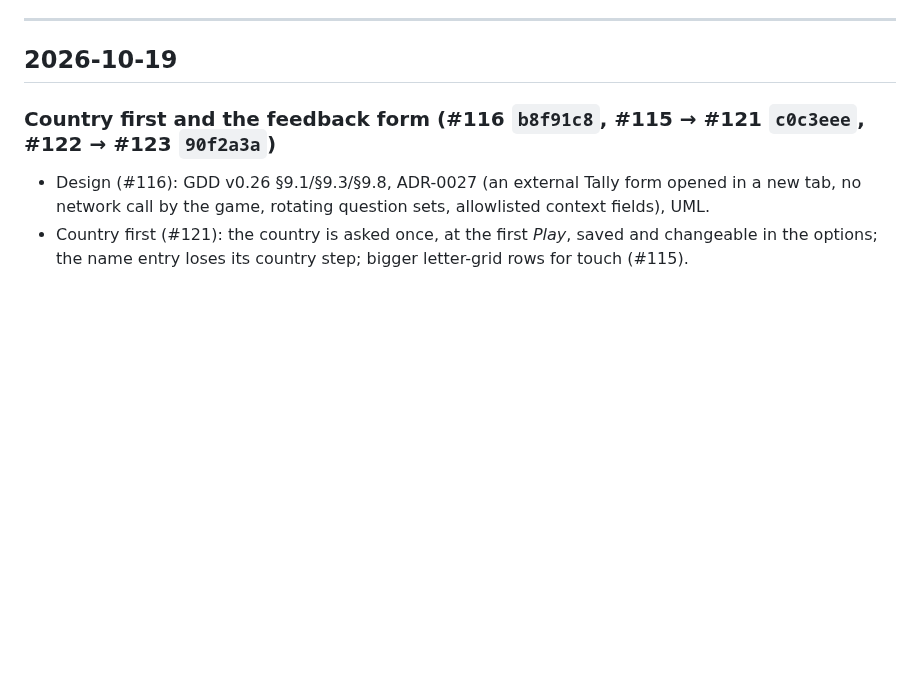
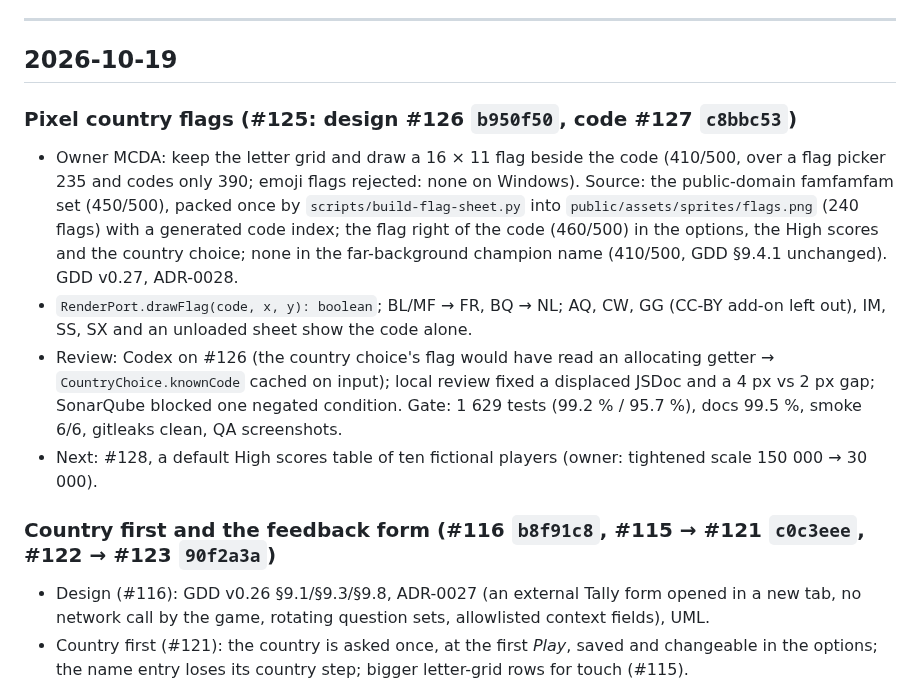
Before and after one commit to benoit-bremaud/retro-shmup, a Markdown page: PROJECT_LOG.md, the part around the change. Rendered like a GitHub page; blank space fills up the shorter version.

```diff
--- a/PROJECT_LOG.md
+++ b/PROJECT_LOG.md
@@ -7,6 +7,23 @@ human context: what was done, why, and by which PR. Not the release changelog (s
 ---
 
 ## 2026-10-19
+
+### Pixel country flags (#125: design #126 `b950f50`, code #127 `c8bbc53`)
+
+- Owner MCDA: keep the letter grid and draw a 16 × 11 flag beside the code (410/500, over a flag
+  picker 235 and codes only 390; emoji flags rejected: none on Windows). Source: the
+  public-domain famfamfam set (450/500), packed once by `scripts/build-flag-sheet.py` into
+  `public/assets/sprites/flags.png` (240 flags) with a generated code index; the flag right of
+  the code (460/500) in the options, the High scores and the country choice; none in the
+  far-background champion name (410/500, GDD §9.4.1 unchanged). GDD v0.27, ADR-0028.
+- `RenderPort.drawFlag(code, x, y): boolean`; BL/MF → FR, BQ → NL; AQ, CW, GG (CC-BY add-on left
+  out), IM, SS, SX and an unloaded sheet show the code alone.
+- Review: Codex on #126 (the country choice's flag would have read an allocating getter →
+  `CountryChoice.knownCode` cached on input); local review fixed a displaced JSDoc and a 4 px vs
+  2 px gap; SonarQube blocked one negated condition. Gate: 1 629 tests (99.2 % / 95.7 %), docs
+  99.5 %, smoke 6/6, gitleaks clean, QA screenshots.
+- Next: #128, a default High scores table of ten fictional players (owner: tightened scale
+  150 000 → 30 000).
 
 ### Country first and the feedback form (#116 `b8f91c8`, #115 → #121 `c0c3eee`, #122 → #123 `90f2a3a`)
 
```
Also changed, not shown: docs/design/game-design-document.md (+11 -1 lines), 1 other file.
